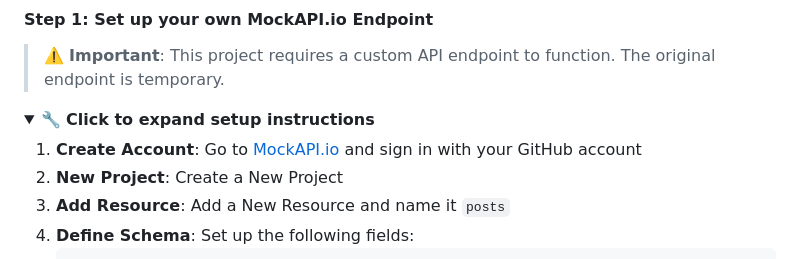
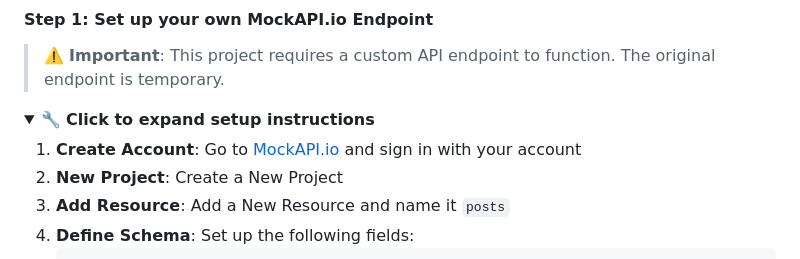
Before and after one commit to The-Black-Shadow/restapi_crud, a Markdown page: README.md, the part around the change printed below. GitHub-like rendering; folded sections open.

```diff
--- a/README.md
+++ b/README.md
@@ -144,7 +144,7 @@ Before you begin, ensure you have the following installed:
 <details>
 <summary>🔧 <strong>Click to expand setup instructions</strong></summary>
 
-1. **Create Account**: Go to [MockAPI.io](https://mockapi.io) and sign in with your GitHub account
+1. **Create Account**: Go to [MockAPI.io](https://mockapi.io) and sign in with your  account
 2. **New Project**: Create a New Project
 3. **Add Resource**: Add a New Resource and name it `posts`
 4. **Define Schema**: Set up the following fields:
```
Also changed, not shown: other parts of README.md (+4 -4 lines).
